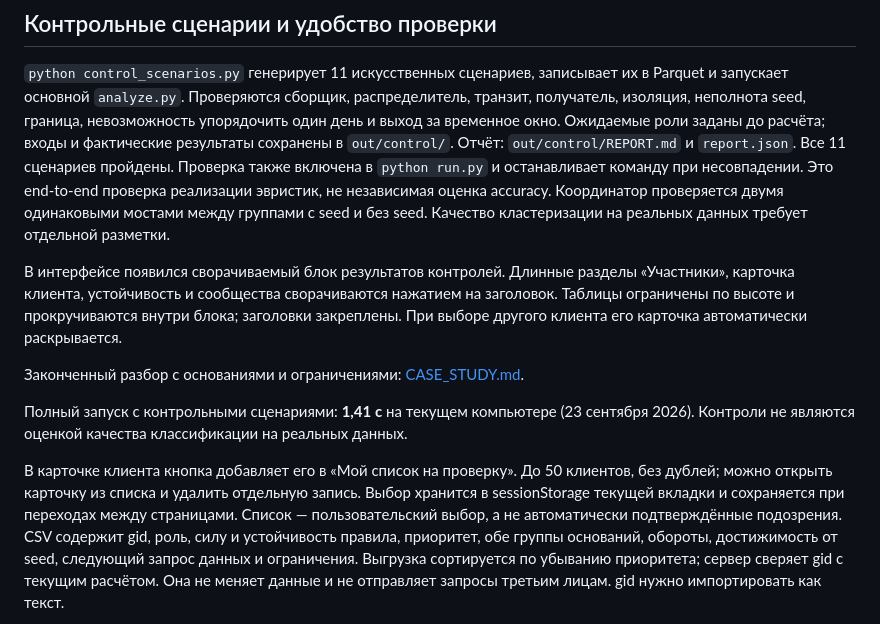
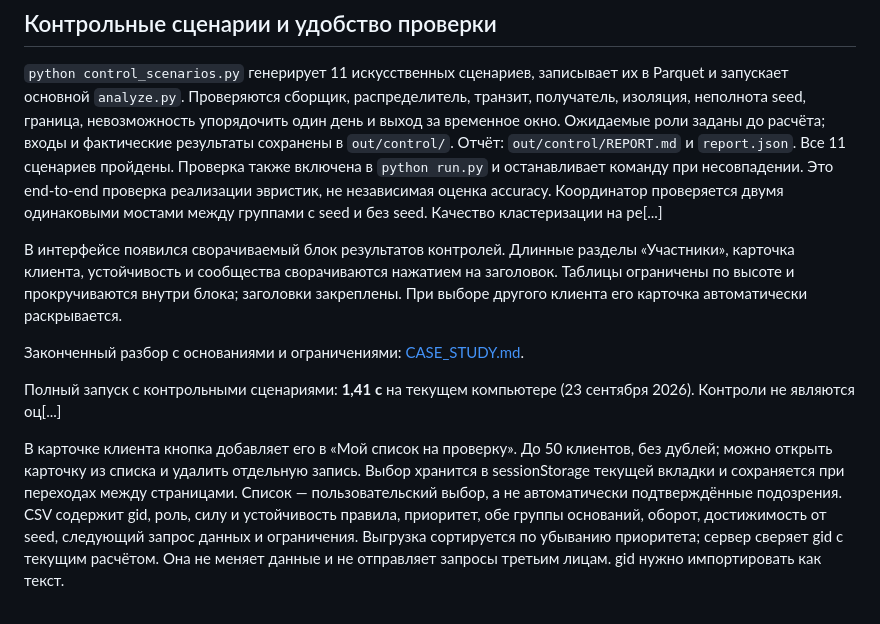
Before and after one commit to BAITC-Hacks/hack-f4c7cd15-q-gen, a Markdown page: README.md, the part around one of its changes. Rendered like a GitHub page.

```diff
--- a/README.md
+++ b/README.md
@@ -280,7 +280,7 @@ CSV лучше импортировать с типом gid «текст», чт
 Отчёт: `out/control/REPORT.md` и `report.json`. Все 11 сценариев пройдены.
 Проверка также включена в `python run.py` и останавливает команду при несовпадении.
 Это end-to-end проверка реализации эвристик, не независимая оценка accuracy.
-Координатор проверяется двумя одинаковыми мостами между группами с seed и без seed. Качество кластеризации на реальных данных требует отдельной разметки.
+Координатор проверяется двумя одинаковыми мостами между группами с seed и без seed. Качество кластеризации на ре[...]
 
 В интерфейсе появился сворачиваемый блок результатов контролей. Длинные разделы
 «Участники», карточка клиента, устойчивость и сообщества сворачиваются нажатием на заголовок.
@@ -290,7 +290,7 @@ CSV лучше импортировать с типом gid «текст», чт
 Законченный разбор с основаниями и ограничениями: [CASE_STUDY.md](finanse/CASE_STUDY.md).
 
 
-Полный запуск с контрольными сценариями: **1,41 с** на текущем компьютере (23 сентября 2026). Контроли не являются оценкой качества классификации на реальных данных.
+Полный запуск с контрольными сценариями: **1,41 с** на текущем компьютере (23 сентября 2026). Контроли не являются оц[...]
 
 
 
@@ -300,7 +300,7 @@ CSV лучше импортировать с типом gid «текст», чт
 в sessionStorage текущей вкладки и сохраняется при переходах между страницами.
 Список — пользовательский выбор, а не автоматически подтверждённые подозрения.
 CSV содержит gid, роль, силу и устойчивость правила, приоритет, обе группы оснований,
-обороты, достижимость от seed, следующий запрос данных и ограничения.
+оборот, достижимость от seed, следующий запрос данных и ограничения.
 Выгрузка сортируется по убыванию приоритета; сервер сверяет gid с текущим расчётом.
 Она не меняет данные и не отправляет запросы третьим лицам. gid нужно импортировать как текст.
 
```
Also changed, not shown: other parts of README.md (+14 -14 lines).
